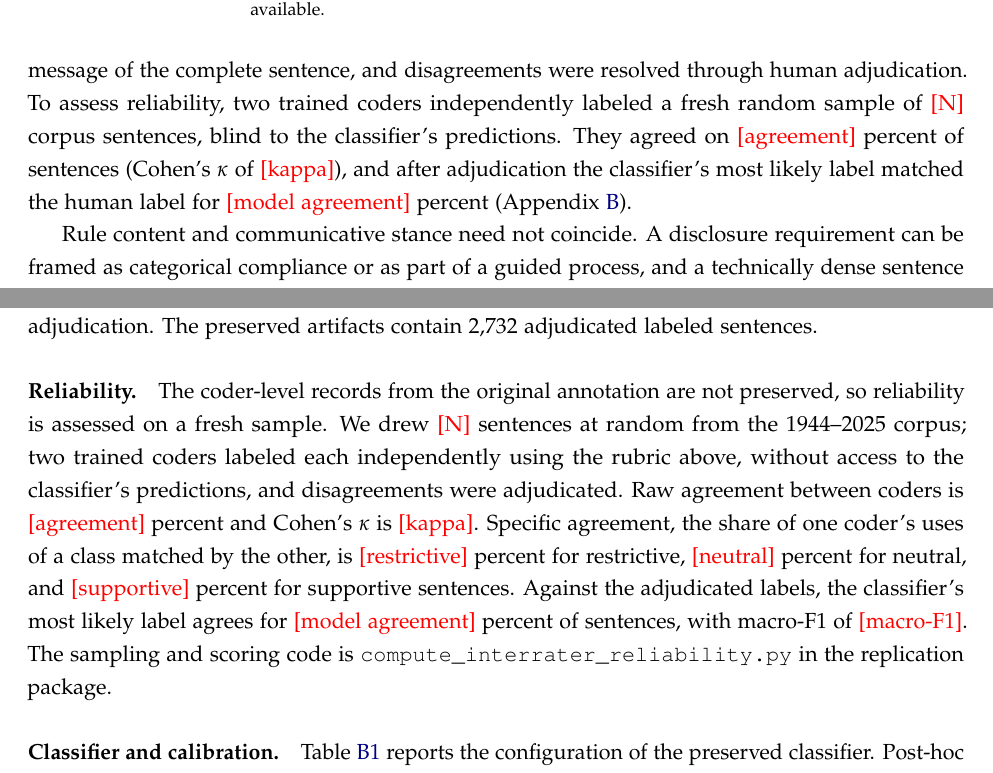
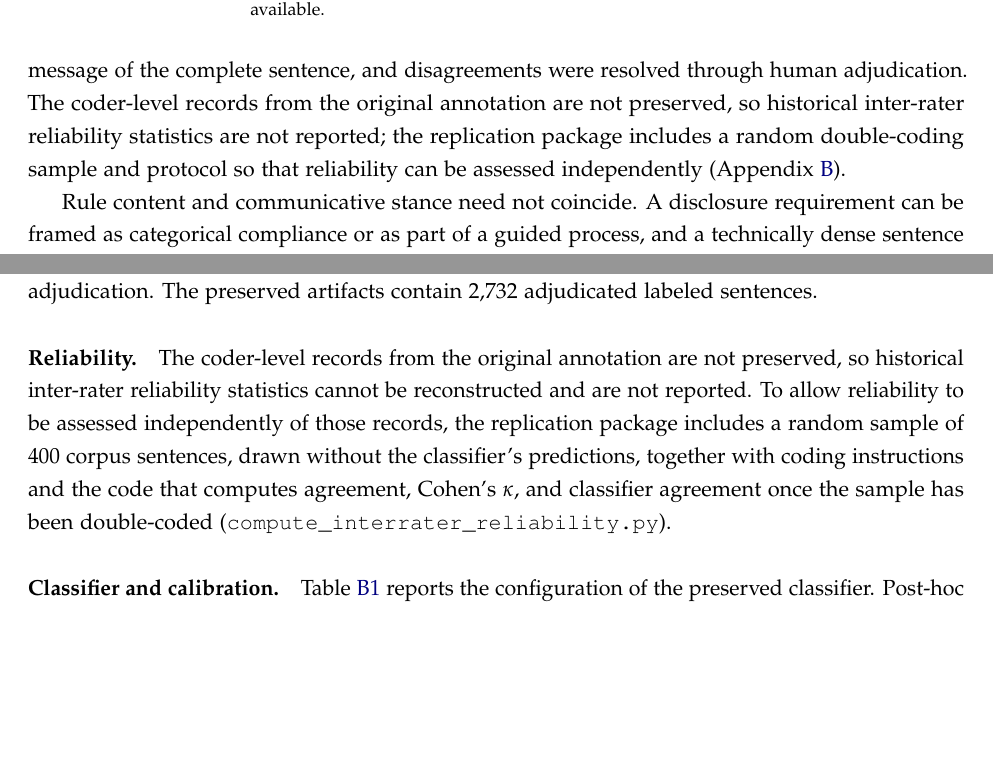
Before and after one commit to krish533/Tech-transfer-1, a LaTeX paper (manuscript/main.tex): two parts of pages 6 and 20 of 27, joined at a grey line, cut so that both start at the same text, the shorter picture padded with empty space. Compiled offline with pdfLaTeX.

Commit message:
Remove placeholders: reliability text switches on when scores exist
- manuscript: \ifIRR switch. Without coder data the paper states that
  historical reliability statistics are not reported and points to the
  double-coding sample; once compute_interrater_reliability.py scores the
  sheet, irr_numbers.tex sets \IRRtrue and the reliability text appears.
- Footnote no longer shows red slots for the Carnegie year and
  urbanicity source (TODO comments in the source instead).

Co-Authored-By: Claude Opus 5.5 <noreply@anthropic.com>
Claude-Session: https://claude.ai/code/session_01C13y7CvoPm899xuorywmVM

```diff
--- a/manuscript/main.tex
+++ b/manuscript/main.tex
@@ -34,6 +34,7 @@
 \newcommand{\IRRSpecR}{\fillin{restrictive}}
 \newcommand{\IRRSpecN}{\fillin{neutral}}
 \newcommand{\IRRSpecS}{\fillin{supportive}}
+\newif\ifIRR\IRRfalse
 \InputIfFileExists{irr_numbers.tex}{}{}
 \setlength{\bibsep}{2pt}
 \captionsetup[table]{skip=6pt}
@@ -131,7 +132,7 @@ A university can have more than one relevant policy document in the same year. I
 
 We define communicative stance as the supportive, neutral, or restrictive presentation of institutional rights, obligations, authority, and assistance in formal policy text. The construct concerns how governance is expressed. It is not the substantive generosity of the underlying legal rule, generic positive or negative sentiment, or a measured response of faculty readers.
 
-Human annotation gives this distinction operational content. Supportive sentences emphasize assistance, guidance, encouragement, collaboration, shared interests, or facilitation. Restrictive sentences emphasize mandatory assignment, categorical obligations, unilateral authority, prohibitions, sanctions, or compliance. Neutral sentences are primarily definitional, descriptive, or procedural without a clear supportive or restrictive orientation. Coders classify the dominant message of the complete sentence, and disagreements were resolved through human adjudication. To assess reliability, two trained coders independently labeled a fresh random sample of \IRRN{} corpus sentences, blind to the classifier's predictions. They agreed on \IRRAgree{} percent of sentences (Cohen's $\kappa$ of \IRRKappa), and after adjudication the classifier's most likely label matched the human label for \IRRModelAgree{} percent (Appendix~\ref{app:model}).
+Human annotation gives this distinction operational content. Supportive sentences emphasize assistance, guidance, encouragement, collaboration, shared interests, or facilitation. Restrictive sentences emphasize mandatory assignment, categorical obligations, unilateral authority, prohibitions, sanctions, or compliance. Neutral sentences are primarily definitional, descriptive, or procedural without a clear supportive or restrictive orientation. Coders classify the dominant message of the complete sentence, and disagreements were resolved through human adjudication. \ifIRR To assess reliability, two trained coders independently labeled a fresh random sample of \IRRN{} corpus sentences, blind to the classifier's predictions. They agreed on \IRRAgree{} percent of sentences (Cohen's $\kappa$ of \IRRKappa), and after adjudication the classifier's most likely label matched the human label for \IRRModelAgree{} percent (Appendix~\ref{app:model}).\else{} The coder-level records from the original annotation are not preserved, so historical inter-rater reliability statistics are not reported; the replication package includes a random double-coding sample and protocol so that reliability can be assessed independently (Appendix~\ref{app:model}).\fi
 
 Rule content and communicative stance need not coincide. A disclosure requirement can be framed as categorical compliance or as part of a guided process, and a technically dense sentence can be supportive while a simple one communicates strong institutional control. Table~\ref{tab:examples} gives examples from the scored corpus; the last two rows state the same disclosure obligation with opposite stance. Appendix~\ref{app:model} provides the annotation rubric and the reproducibility boundary of the preserved labels.
 
@@ -280,7 +283,11 @@ The analysis uses policy documents from 150 U.S.\ research universities over 194
 
 \paragraph{Annotation rubric.} Sentences are classified as supportive, neutral, or restrictive. Supportive language emphasizes assistance, guidance, encouragement, collaboration, shared interests, or facilitation. Restrictive language emphasizes mandatory assignment, unilateral institutional authority, prohibitions, sanctions, forfeiture, or categorical compliance obligations. Neutral language is primarily definitional, descriptive, or procedural without a clear directional stance. The coding rule concerns the dominant communicative stance of the complete sentence. Multiple trained human coders applied the rubric, and disagreements were resolved through human adjudication. The preserved artifacts contain 2,732 adjudicated labeled sentences.
 
+\ifIRR
 \paragraph{Reliability.} The coder-level records from the original annotation are not preserved, so reliability is assessed on a fresh sample. We drew \IRRN{} sentences at random from the 1944--2025 corpus; two trained coders labeled each independently using the rubric above, without access to the classifier's predictions, and disagreements were adjudicated. Raw agreement between coders is \IRRAgree{} percent and Cohen's $\kappa$ is \IRRKappa. Specific agreement, the share of one coder's uses of a class matched by the other, is \IRRSpecR{} percent for restrictive, \IRRSpecN{} percent for neutral, and \IRRSpecS{} percent for supportive sentences. Against the adjudicated labels, the classifier's most likely label agrees for \IRRModelAgree{} percent of sentences, with macro-F1 of \IRRModelFone. The sampling and scoring code is \texttt{compute\_interrater\_reliability.py} in the replication package.
+\else
+\paragraph{Reliability.} The coder-level records from the original annotation are not preserved, so historical inter-rater reliability statistics cannot be reconstructed and are not reported. To allow reliability to be assessed independently of those records, the replication package includes a random sample of 400 corpus sentences, drawn without the classifier's predictions, together with coding instructions and the code that computes agreement, Cohen's $\kappa$, and classifier agreement once the sample has been double-coded (\texttt{compute\_interrater\_reliability.py}).
+\fi
 
 \paragraph{Classifier and calibration.} Table~\ref{tab:classifier} reports the configuration of the preserved classifier. Post-hoc temperature scaling is applied before probability aggregation. The replication package reproduces inference from the saved classifier, calibrated sentence scores, aggregation, panel construction, and the manuscript analyses; the original fine-tuning run cannot presently be reconstructed. As a check on inference, rescoring a random sample of 2,000 sentences with the preserved model and temperature reproduces the canonical calibrated probabilities to within $4\times10^{-6}$ and assigns the same label to every sentence, and rebuilding the university-year panel from the canonical sentence scores reproduces it exactly.
 
```
Also changed, not shown: P1_replication_package/paper_outputs/code/compute_interrater_reliability.py (+1 -0 lines), manuscript/main.pdf, manuscript/main.tex (8 more changed lines).
